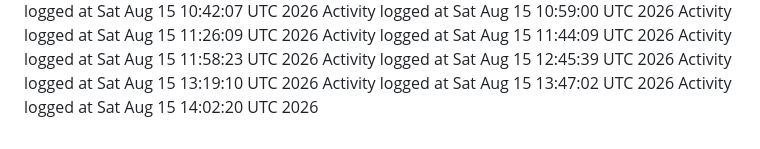
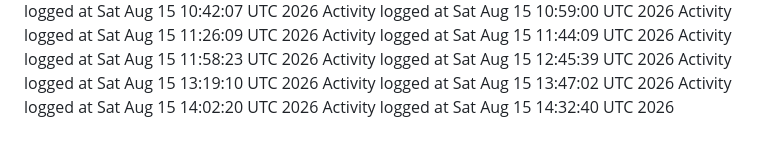
Before and after one commit to kavangcb29/Flap, a Markdown page: ACTIVITY.md, the part around the change. Rendered like a GitHub page.

Commit message:
Auto-generate GitHub activity [skip ci]

```diff
--- a/ACTIVITY.md
+++ b/ACTIVITY.md
@@ -140,3 +140,4 @@ Activity logged at Sat Aug 15 12:45:39 UTC 2026
 Activity logged at Sat Aug 15 13:19:10 UTC 2026
 Activity logged at Sat Aug 15 13:47:02 UTC 2026
 Activity logged at Sat Aug 15 14:02:20 UTC 2026
+Activity logged at Sat Aug 15 14:32:40 UTC 2026
```
